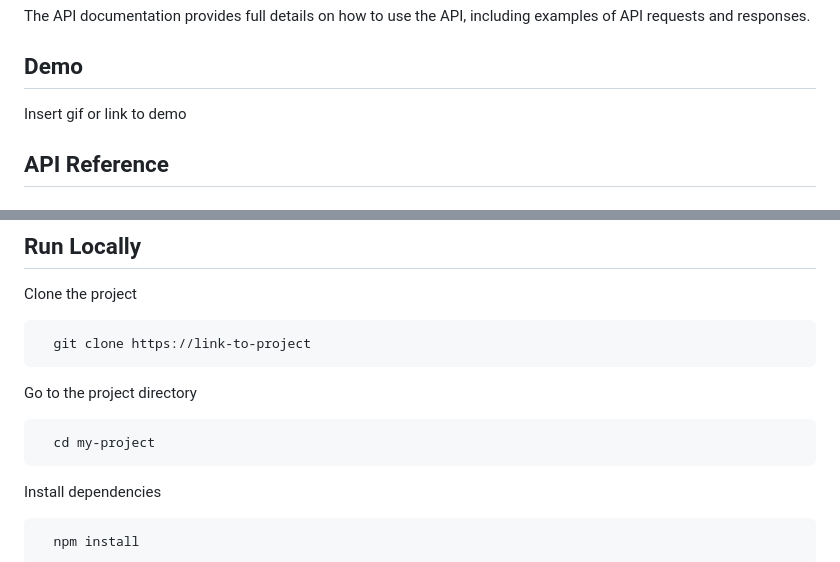
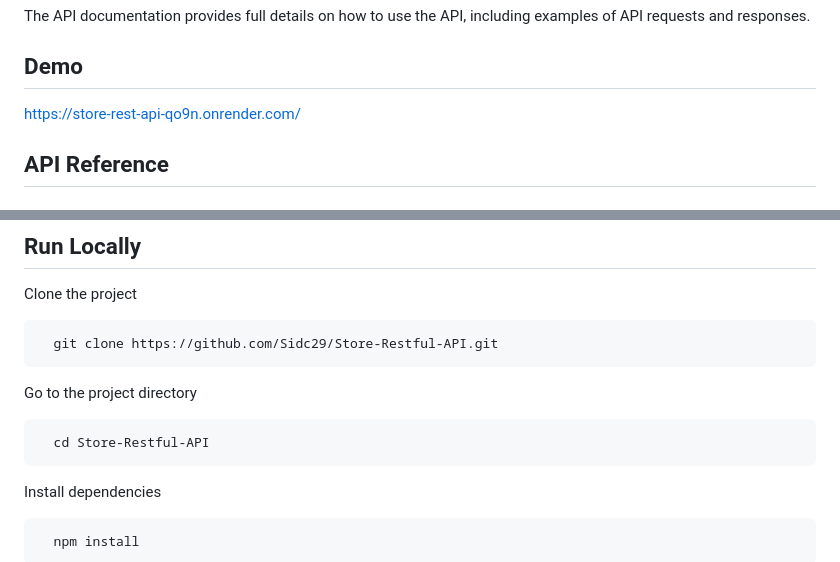
Before and after one commit to Sidc29/Store-Restful-API, a Markdown page: README.md, 2 parts joined by grey strips. GitHub-like rendering.

````diff
--- a/README.md
+++ b/README.md
@@ -12,7 +12,7 @@ The API documentation provides full details on how to use the API, including exa
 
 ## Demo
 
-Insert gif or link to demo
+https://store-rest-api-qo9n.onrender.com/
 
 ## API Reference
 
@@ -75,13 +75,13 @@ Insert gif or link to demo
 Clone the project
 
 ```bash
-  git clone https://link-to-project
+  git clone https://github.com/Sidc29/Store-Restful-API.git
 ```
 
 Go to the project directory
 
 ```bash
-  cd my-project
+  cd Store-Restful-API
 ```
 
 Install dependencies
````
